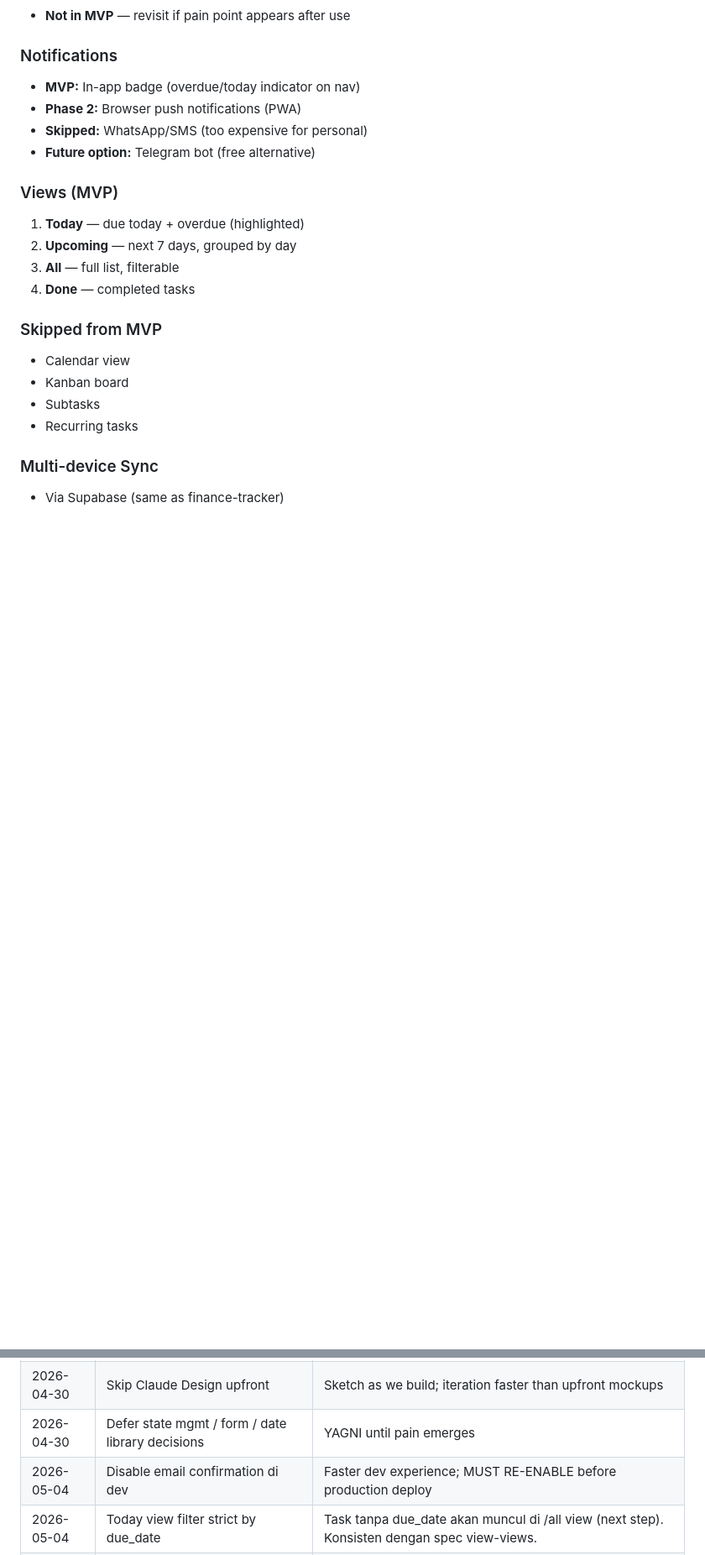
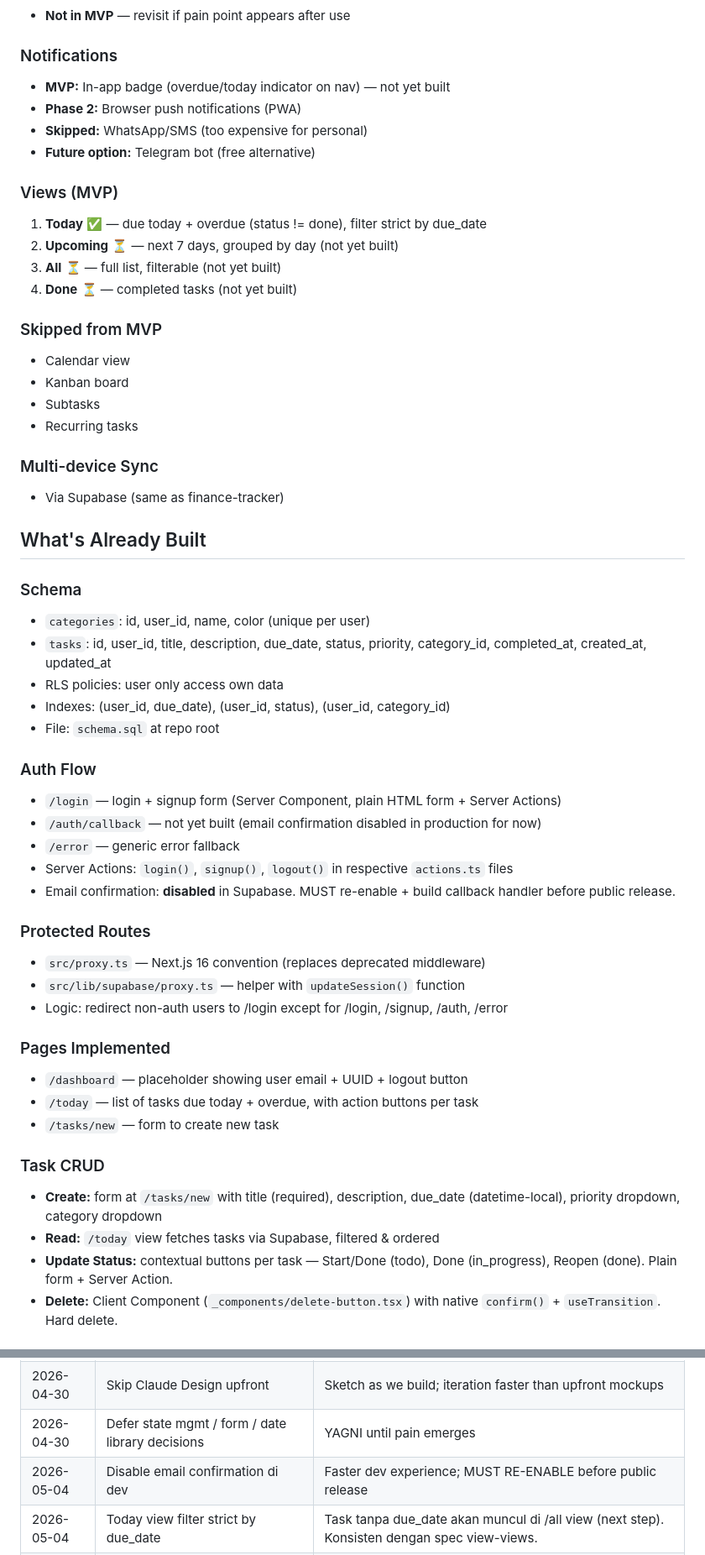
Before and after one commit to Ediputra07/task-tracker, a Markdown page: CLAUDE.md, 2 parts joined by grey strips. Shown at 84% size. Rendered like a GitHub page; blank space fills up the shorter version.

```diff
--- a/CLAUDE.md
+++ b/CLAUDE.md
@@ -33,16 +37,16 @@ A task tracking web app for managing daily tasks, deadlines, and reminders. Used
 - **Not in MVP** — revisit if pain point appears after use
 
 ### Notifications
-- **MVP:** In-app badge (overdue/today indicator on nav)
+- **MVP:** In-app badge (overdue/today indicator on nav) — not yet built
 - **Phase 2:** Browser push notifications (PWA)
 - **Skipped:** WhatsApp/SMS (too expensive for personal)
 - **Future option:** Telegram bot (free alternative)
 
 ### Views (MVP)
-1. **Today** — due today + overdue (highlighted)
-2. **Upcoming** — next 7 days, grouped by day
-3. **All** — full list, filterable
-4. **Done** — completed tasks
+1. **Today** ✅ — due today + overdue (status != done), filter strict by due_date
+2. **Upcoming** ⏳ — next 7 days, grouped by day (not yet built)
+3. **All** ⏳ — full list, filterable (not yet built)
+4. **Done** ⏳ — completed tasks (not yet built)
 
 ### Skipped from MVP
 - Calendar view
@@ -53,3 +57,35 @@ A task tracking web app for managing daily tasks, deadlines, and reminders. Used
 ### Multi-device Sync
 - Via Supabase (same as finance-tracker)
 
+## What's Already Built
+
+### Schema
+- `categories`: id, user_id, name, color (unique per user)
+- `tasks`: id, user_id, title, description, due_date, status, priority, category_id, completed_at, created_at, updated_at
+- RLS policies: user only access own data
+- Indexes: (user_id, due_date), (user_id, status), (user_id, category_id)
+- File: `schema.sql` at repo root
+
+### Auth Flow
+- `/login` — login + signup form (Server Component, plain HTML form + Server Actions)
+- `/auth/callback` — not yet built (email confirmation disabled in production for now)
+- `/error` — generic error fallback
+- Server Actions: `login()`, `signup()`, `logout()` in respective `actions.ts` files
+- Email confirmation: **disabled** in Supabase. MUST re-enable + build callback handler before public release.
+
+### Protected Routes
+- `src/proxy.ts` — Next.js 16 convention (replaces deprecated middleware)
+- `src/lib/supabase/proxy.ts` — helper with `updateSession()` function
+- Logic: redirect non-auth users to /login except for /login, /signup, /auth, /error
+
+### Pages Implemented
+- `/dashboard` — placeholder showing user email + UUID + logout button
+- `/today` — list of tasks due today + overdue, with action buttons per task
+- `/tasks/new` — form to create new task
+
+### Task CRUD
+- **Create:** form at `/tasks/new` with title (required), description, due_date (datetime-local), priority dropdown, category dropdown
+- **Read:** `/today` view fetches tasks via Supabase, filtered & ordered
+- **Update Status:** contextual buttons per task — Start/Done (todo), Done (in_progress), Reopen (done). Plain form + Server Action.
+- **Delete:** Client Component (`_components/delete-button.tsx`) with native `confirm()` + `useTransition`. Hard delete.
+
@@ -136,7 +207,7 @@ A task tracking web app for managing daily tasks, deadlines, and reminders. Used
 | 2026-04-30 | Hard delete + confirm dialog | Simpler MVP; soft delete deferred |
 | 2026-04-30 | Skip Claude Design upfront | Sketch as we build; iteration faster than upfront mockups |
 | 2026-04-30 | Defer state mgmt / form / date library decisions | YAGNI until pain emerges |
-| 2026-05-04 | Disable email confirmation di dev | Faster dev experience; MUST RE-ENABLE before production deploy |
+| 2026-05-04 | Disable email confirmation di dev | Faster dev experience; MUST RE-ENABLE before public release |
 | 2026-05-04 | Today view filter strict by due_date | Task tanpa due_date akan muncul di /all view (next step). Konsisten dengan spec view-views. |
 | 2026-05-04 | Today view filter strict (gak include done) | Sesuai spec — task done akan muncul di /done view nanti |
 | 2026-05-04 | Update status pakai plain form (Pendekatan 1) | Konsisten sama Server Action pattern; refactor ke Client Component nanti kalau perlu UX smoother |
```
Also changed, not shown: other parts of CLAUDE.md (+112 -56 lines).
